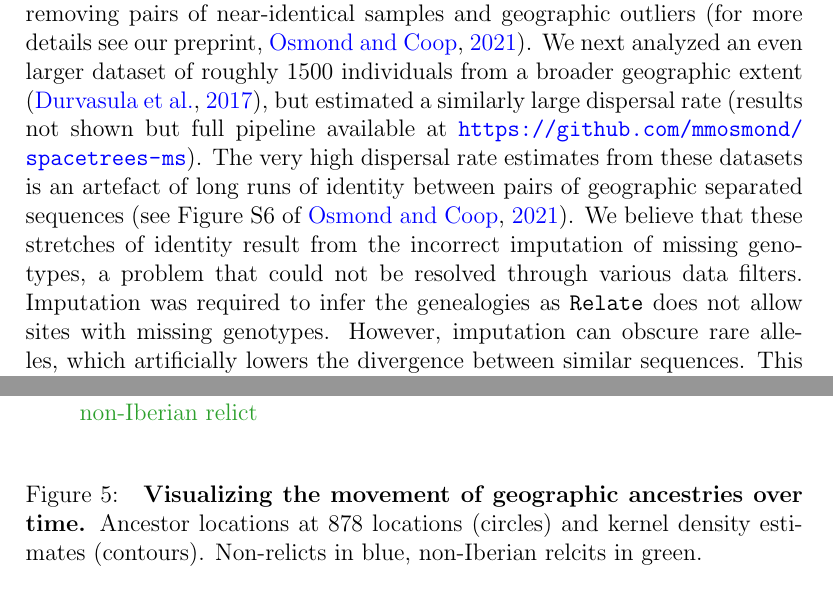
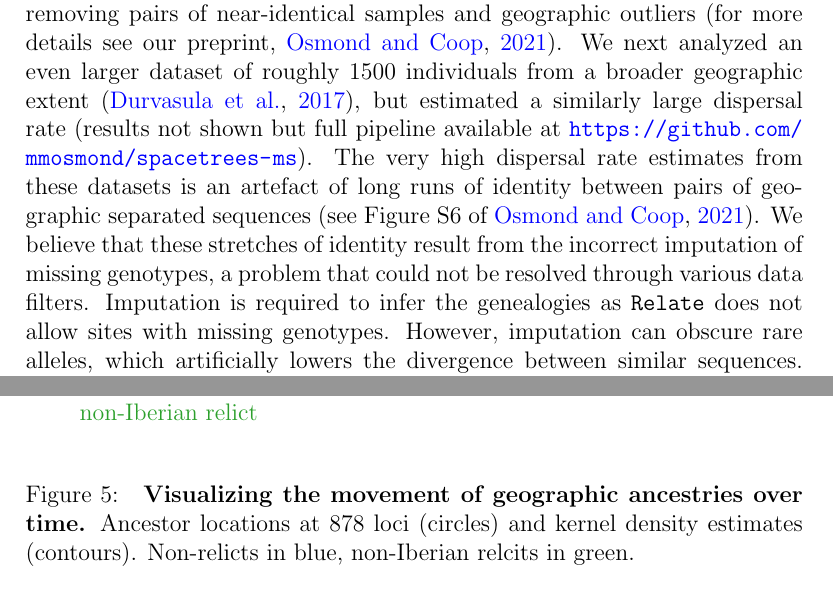
Before and after one commit to mmosmond/spacetrees-ms, a LaTeX document (ms/main.tex): two parts of pages 12 and 20 of 59, joined at a grey line, cut so that both start at the same text. Compiled offline with pdfLaTeX.

Commit message:
revision submitted

```diff
--- a/ms/main.tex
+++ b/ms/main.tex
@@ -634,11 +634,7 @@ Given the large uncertainty of an ancestor's location at any one locus, we combi
 \subsection*{Empirical application: \textit{Arabidopsis thaliana}}
 %%%%%%%%%%%%%%%%%%%%%%%%%%%%%%%%%%%%%%%%%%%%%%%%%
 
-\textit{A. thaliana} has a complex, and not yet fully resolved, spatial history \citep{fulgione2018archaic,hsu2019postglacial}, including range expansions, admixture between multiple glacial refugia, and long-distance colonization.
-To further examine this history, we originally applied our method to 1135 \textit{Arabidopsis thaliana} accessions from a wide geographic range \citep{alonso2016}.
-Unfortunately, the dispersal rates we estimated from this data were unreasonably large, on the order of $10^4$ km$^2$/generation, even after removing pairs of near-identical samples and geographic outliers \citep[for more details see our preprint,][]{osmondcoop2021}.
-We next analyzed an even larger dataset of roughly 1500 individuals from a broader geographic extent \citep{durvasula2017african}, but estimated a similarly large dispersal rate (results not shown but full pipeline available at \url{https://github.com/mmosmond/spacetrees-ms}).
-The very high dispersal rate estimates from these datasets is an artefact of long runs of identity between pairs of geographic separated sequences \citep[see Figure S6 of][]{osmondcoop2021}. We believe that these stretches of identity result from the incorrect imputation of missing genotypes, a problem that could not be resolved through various data filters. Imputation was required to infer the genealogies as \texttt{Relate} does not allow sites with missing genotypes. However, imputation can obscure rare alleles, which artificially lowers the divergence between similar sequences. This lowers coalescence times and biases dispersal estimates upward. While it may be possible to improve imputation, we resolved this issue by analyzing a smaller dataset with 66 long-read genomes \citep{wlodzimierz2023cycles}, where we could avoid imputing and capture more genetic variation \citep{igolkina2024towards} and therefore be much more confident in the resulting genealogies.
+\textit{A. thaliana} has a complex, and not yet fully resolved, spatial history \citep{fulgione2018archaic,hsu2019postglacial}, including range expansions, admixture between multiple glacial refugia, and long-distance colonization. To further examine this history, we originally applied our method to 1135 \textit{Arabidopsis thaliana} accessions from a wide geographic range \citep{alonso2016}. Unfortunately, the dispersal rates we estimated from this data were unreasonably large, on the order of $10^4$ km$^2$/generation, even after removing pairs of near-identical samples and geographic outliers \citep[for more details see our preprint,][]{osmondcoop2021}. We next analyzed an even larger dataset of roughly 1500 individuals from a broader geographic extent \citep{durvasula2017african}, but estimated a similarly large dispersal rate (results not shown but full pipeline available at \url{https://github.com/mmosmond/spacetrees-ms}). The very high dispersal rate estimates from these datasets is an artefact of long runs of identity between pairs of geographic separated sequences \citep[see Figure S6 of][]{osmondcoop2021}. We believe that these stretches of identity result from the incorrect imputation of missing genotypes, a problem that could not be resolved through various data filters. Imputation is required to infer the genealogies as \texttt{Relate} does not allow sites with missing genotypes. However, imputation can obscure rare alleles, which artificially lowers the divergence between similar sequences. This lowers coalescence times and biases dispersal estimates upward. While it may be possible to improve imputation, we resolved this issue by analyzing a smaller dataset with 66 long-read genomes \citep{wlodzimierz2023cycles}, where we could avoid imputing and capture more genetic variation \citep{igolkina2024towards} and therefore be much more confident in the resulting genealogies.
 
 %%%%%%%%%%%%%%%%%%%%%%%%%%%%%%%%%%%%%%%%%%%%%%%%%
 \subsubsection*{\textit{A.\ thaliana} genealogies}
@@ -795,7 +791,7 @@ There is a slight bimodality in the locations of the ancestors of the northern n
 
 \caption{
 \textbf{Visualizing the movement of geographic ancestries over time.}
-Ancestor locations at 878 locations (circles) and kernel density estimates (contours). Non-relicts in blue, non-Iberian relcits in green.
+Ancestor locations at 878 loci (circles) and kernel density estimates (contours). Non-relicts in blue, non-Iberian relcits in green.
 }
 
 \label{fig:thal_clouds}
```
Also changed, not shown: ms/main.pdf, ms/main.tex (2 more changed lines).
